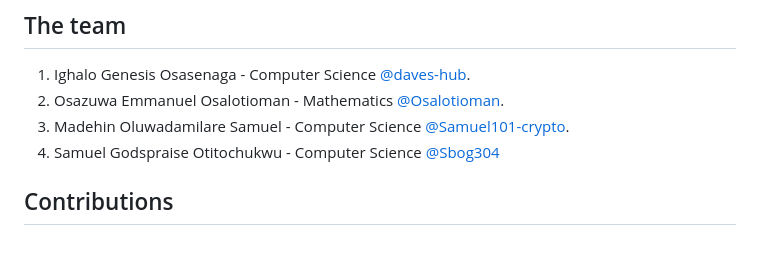
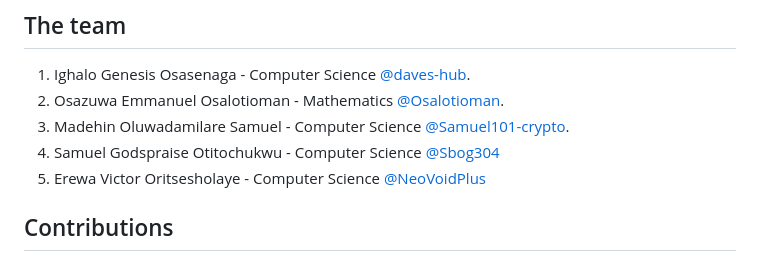
Before and after one commit to Osalotioman/asfe, a Markdown page: README.md, the part around the change. GitHub-like rendering.

```diff
--- a/README.md
+++ b/README.md
@@ -75,7 +75,7 @@ Refer to the [Database Schema](./docs/DatabaseSchema.md) for more details on the
 2. Osazuwa Emmanuel Osalotioman - Mathematics [@Osalotioman](https://github.com/Osalotioman).
 3. Madehin Oluwadamilare Samuel - Computer Science [@Samuel101-crypto](https://github.com/Samuel101-crypto).
 4. Samuel Godspraise Otitochukwu - Computer Science [@Sbog304](https://github.com/Sbog304)
-
+5. Erewa Victor Oritsesholaye - Computer Science [@NeoVoidPlus](https://github.com/NeoVoidPlus)
 ## Contributions
 We welcome contributions to improve the project. Please follow the contribution guidelines in the `CONTRIBUTING.md` file.
 
```
